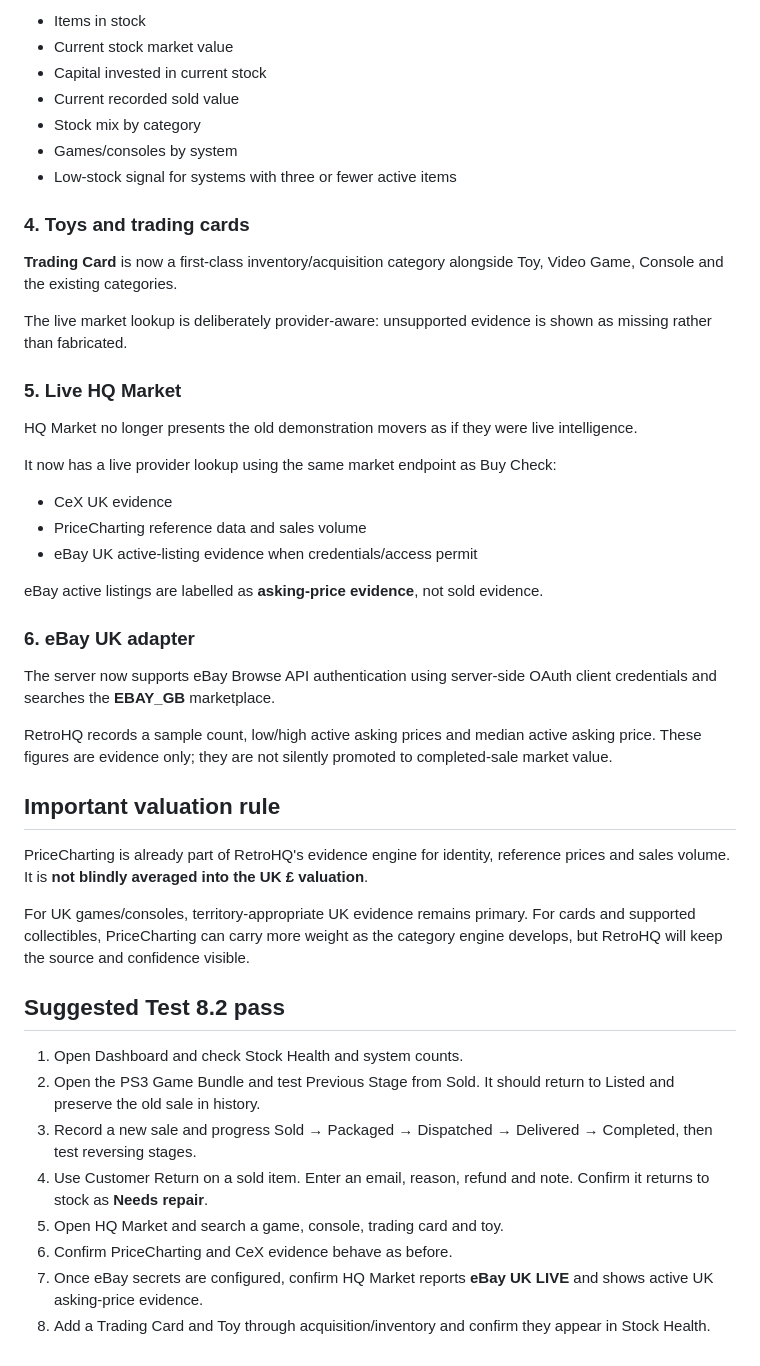
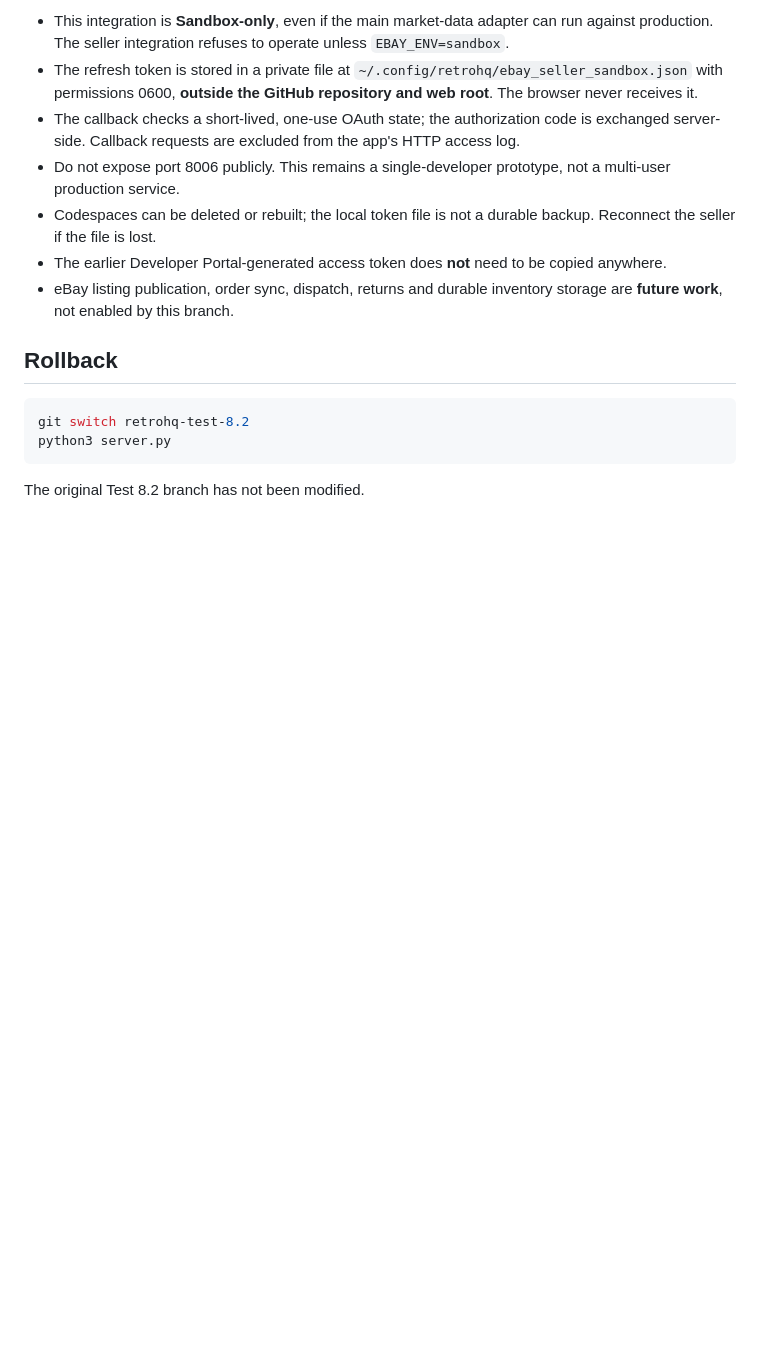
Before and after one commit to jamiedenny83-byte/retrohq-prototype, a Markdown page: START_HERE.md, the part around one of its changes. GitHub-like rendering; blank space fills up the shorter version.

````diff
--- a/START_HERE.md
+++ b/START_HERE.md
@@ -69,49 +73,17 @@ HQ Today now shows:
 
-- Items in stock
-- Current stock market value
-- Capital invested in current stock
-- Current recorded sold value
-- Stock mix by category
-- Games/consoles by system
-- Low-stock signal for systems with three or fewer active items
+- This integration is **Sandbox-only**, even if the main market-data adapter can run against production. The seller integration refuses to operate unless `EBAY_ENV=sandbox`.
+- The refresh token is stored in a private file at `~/.config/retrohq/ebay_seller_sandbox.json` with permissions 0600, **outside the GitHub repository and web root**. The browser never receives it.
+- The callback checks a short-lived, one-use OAuth state; the authorization code is exchanged server-side. Callback requests are excluded from the app's HTTP access log.
+- Do not expose port 8006 publicly. This remains a single-developer prototype, not a multi-user production service.
+- Codespaces can be deleted or rebuilt; the local token file is not a durable backup. Reconnect the seller if the file is lost.
+- The earlier Developer Portal-generated access token does **not** need to be copied anywhere.
+- eBay listing publication, order sync, dispatch, returns and durable inventory storage are **future work**, not enabled by this branch.
 
-### 4. Toys and trading cards
+## Rollback
 
-**Trading Card** is now a first-class inventory/acquisition category alongside Toy, Video Game, Console and the existing categories.
+```bash
+git switch retrohq-test-8.2
+python3 server.py
+```
 
-The live market lookup is deliberately provider-aware: unsupported evidence is shown as missing rather than fabricated.
-
-### 5. Live HQ Market
-
-HQ Market no longer presents the old demonstration movers as if they were live intelligence.
-
-It now has a live provider lookup using the same market endpoint as Buy Check:
-
-- CeX UK evidence
-- PriceCharting reference data and sales volume
-- eBay UK active-listing evidence when credentials/access permit
-
-eBay active listings are labelled as **asking-price evidence**, not sold evidence.
-
-### 6. eBay UK adapter
-
-The server now supports eBay Browse API authentication using server-side OAuth client credentials and searches the **EBAY_GB** marketplace.
-
-RetroHQ records a sample count, low/high active asking prices and median active asking price. These figures are evidence only; they are not silently promoted to completed-sale market value.
-
-## Important valuation rule
-
-PriceCharting is already part of RetroHQ's evidence engine for identity, reference prices and sales volume. It is **not blindly averaged into the UK £ valuation**.
-
-For UK games/consoles, territory-appropriate UK evidence remains primary. For cards and supported collectibles, PriceCharting can carry more weight as the category engine develops, but RetroHQ will keep the source and confidence visible.
-
-## Suggested Test 8.2 pass
-
-1. Open Dashboard and check Stock Health and system counts.
-2. Open the PS3 Game Bundle and test Previous Stage from Sold. It should return to Listed and preserve the old sale in history.
-3. Record a new sale and progress Sold → Packaged → Dispatched → Delivered → Completed, then test reversing stages.
-4. Use Customer Return on a sold item. Enter an email, reason, refund and note. Confirm it returns to stock as **Needs repair**.
-5. Open HQ Market and search a game, console, trading card and toy.
-6. Confirm PriceCharting and CeX evidence behave as before.
-7. Once eBay secrets are configured, confirm HQ Market reports **eBay UK LIVE** and shows active UK asking-price evidence.
-8. Add a Trading Card and Toy through acquisition/inventory and confirm they appear in Stock Health.
+The original Test 8.2 branch has not been modified.
````
Also changed, not shown: other parts of START_HERE.md (+45 -41 lines).
